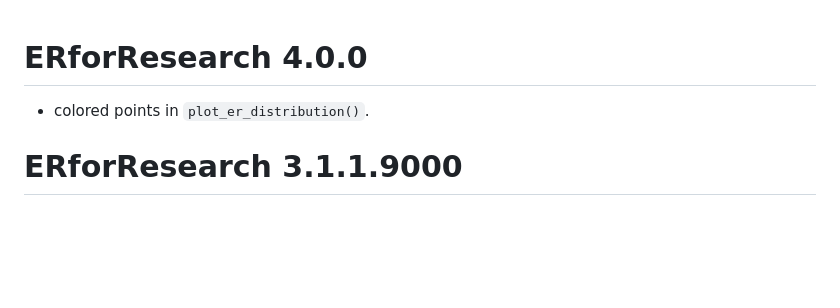
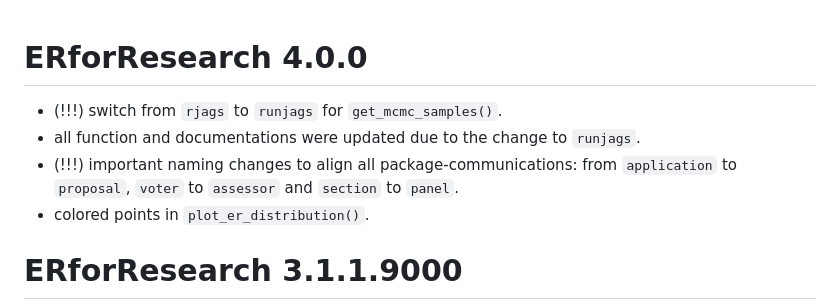
Before and after one commit to snsf-data/ERforResearch, a Markdown page: NEWS.md, the part around the change. Drawn GitHub-style; blank space fills up the shorter version.

Commit message:
update news

```diff
--- a/NEWS.md
+++ b/NEWS.md
@@ -2,6 +2,9 @@
 
 # ERforResearch 4.0.0
 
+- (!!!) switch from `rjags` to `runjags` for `get_mcmc_samples()`.
+- all function and documentations were updated due to the change to `runjags`.
+- (!!!) important naming changes to align all package-communications: from `application` to `proposal`, `voter` to `assessor` and `section` to `panel`.
 - colored points in `plot_er_distribution()`.
 
 
```
